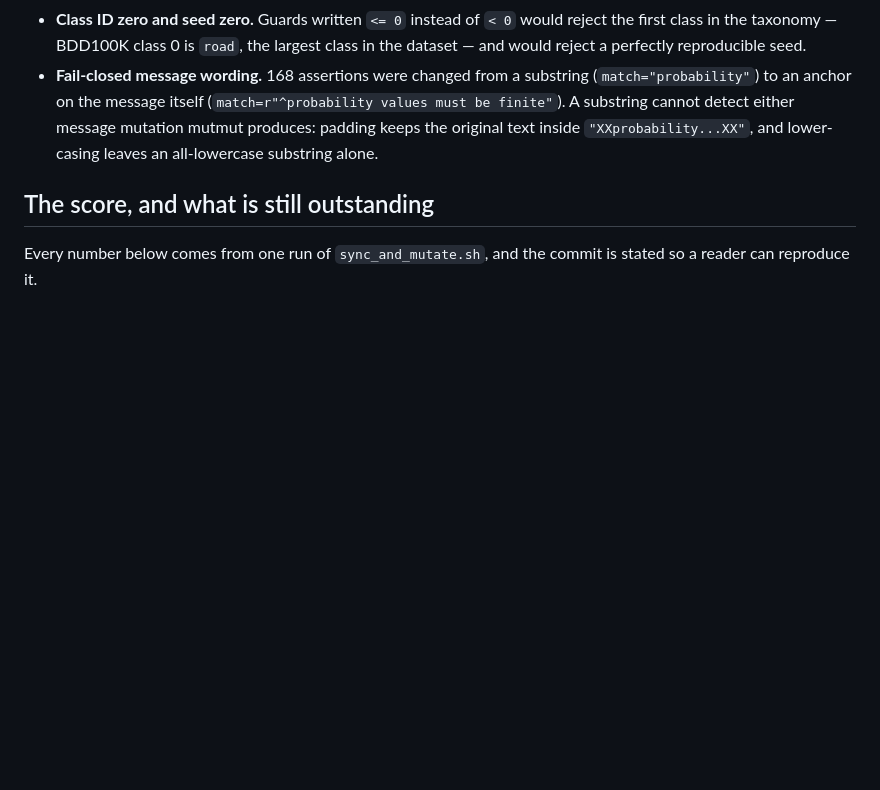
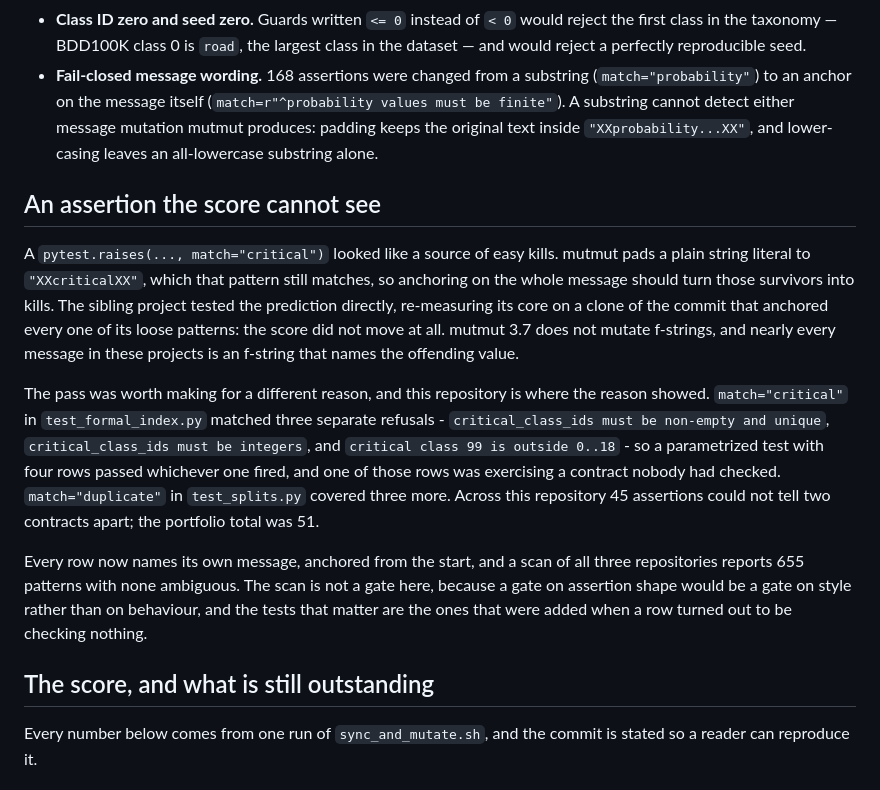
Before and after one commit to kuotunyu/driving-risk-metrics, a Markdown page: docs/verification/mutation-audit.md, the part around the change. Rendered like a GitHub page; blank space fills up the shorter version.

Commit message:
docs: record that anchoring found ambiguous assertions, not mutation kills

```diff
--- a/docs/verification/mutation-audit.md
+++ b/docs/verification/mutation-audit.md
@@ -201,6 +201,31 @@ were killed by tests written for their own sake:
   inside `"XXprobability...XX"`, and lower-casing leaves an all-lowercase
   substring alone.
 
+## An assertion the score cannot see
+
+A `pytest.raises(..., match="critical")` looked like a source of easy kills.
+mutmut pads a plain string literal to `"XXcriticalXX"`, which that pattern still
+matches, so anchoring on the whole message should turn those survivors into
+kills. The sibling project tested the prediction directly, re-measuring its core
+on a clone of the commit that anchored every one of its loose patterns: the
+score did not move at all. mutmut 3.7 does not mutate f-strings, and nearly
+every message in these projects is an f-string that names the offending value.
+
+The pass was worth making for a different reason, and this repository is where
+the reason showed. `match="critical"` in `test_formal_index.py` matched three
+separate refusals - `critical_class_ids must be non-empty and unique`,
+`critical_class_ids must be integers`, and `critical class 99 is outside 0..18` -
+so a parametrized test with four rows passed whichever one fired, and one of
+those rows was exercising a contract nobody had checked. `match="duplicate"` in
+`test_splits.py` covered three more. Across this repository 45 assertions could
+not tell two contracts apart; the portfolio total was 51.
+
+Every row now names its own message, anchored from the start, and a scan of all
+three repositories reports 655 patterns with none ambiguous. The scan is not a
+gate here, because a gate on assertion shape would be a gate on style rather
+than on behaviour, and the tests that matter are the ones that were added when a
+row turned out to be checking nothing.
+
 ## The score, and what is still outstanding
 
 Every number below comes from one run of `sync_and_mutate.sh`, and the commit
```
